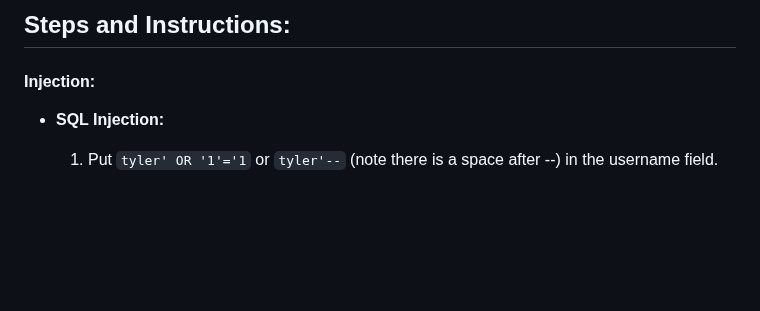
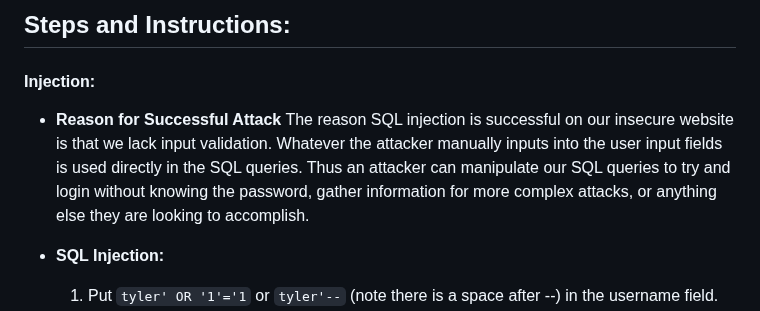
Before and after one commit to tylersnel/Web-Sec-Research-Proj, a Markdown page: HOW TO FOR ATTACKS AND MITIGATIONS.md, the part around the change. GitHub-like rendering; blank space fills up the shorter version.

Commit message:
Added reason for injection attacks
Added a reason for Successful Attack for injection attacks

```diff
--- a/HOW TO FOR ATTACKS AND MITIGATIONS.md
+++ b/HOW TO FOR ATTACKS AND MITIGATIONS.md
@@ -8,6 +8,7 @@
 ## Steps and Instructions:
 
 #### Injection:
+- **Reason for Successful Attack** The reason SQL injection is successful on our insecure website is that we lack input validation. Whatever the attacker manually inputs into the user input fields is used directly in the SQL queries. Thus an attacker can manipulate our SQL queries to try and login without knowing the password, gather information for more complex attacks, or anything else they are looking to accomplish.
 
 - **SQL Injection:**
     1. Put `tyler' OR '1'='1` or `tyler'--` (note there is a space after --) in the username field.
```
